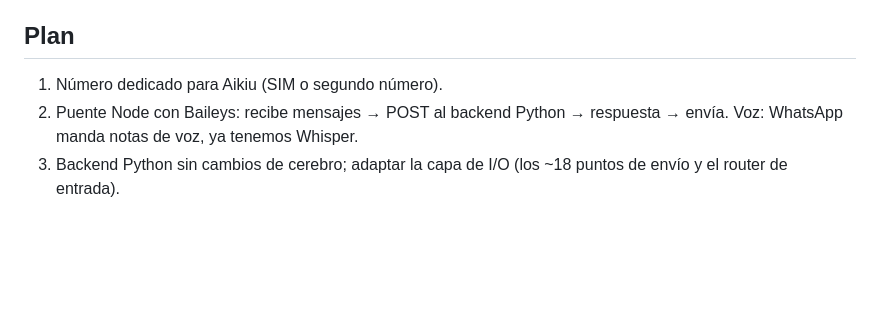
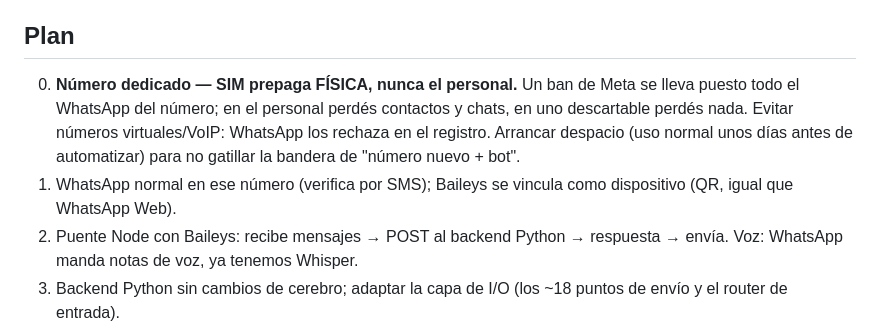
Before and after one commit to geermaanv/aikiu, a Markdown page: specs/backlog/005-whatsapp-mvp.md, the part around the change. Rendered like a GitHub page; blank space fills up the shorter version.

Commit message:
docs(spec 005): paso 0 — número dedicado prepago, nunca el personal

```diff
--- a/specs/backlog/005-whatsapp-mvp.md
+++ b/specs/backlog/005-whatsapp-mvp.md
@@ -46,7 +46,13 @@ cuando WhatsApp actualiza; aceptable para un MVP de un usuario.
 
 ## Plan
 
-1. Número dedicado para Aikiu (SIM o segundo número).
+0. **Número dedicado — SIM prepaga FÍSICA, nunca el personal.** Un ban de Meta
+   se lleva puesto todo el WhatsApp del número; en el personal perdés contactos
+   y chats, en uno descartable perdés nada. Evitar números virtuales/VoIP:
+   WhatsApp los rechaza en el registro. Arrancar despacio (uso normal unos días
+   antes de automatizar) para no gatillar la bandera de "número nuevo + bot".
+1. WhatsApp normal en ese número (verifica por SMS); Baileys se vincula como
+   dispositivo (QR, igual que WhatsApp Web).
 2. Puente Node con Baileys: recibe mensajes → POST al backend Python →
    respuesta → envía. Voz: WhatsApp manda notas de voz, ya tenemos Whisper.
 3. Backend Python sin cambios de cerebro; adaptar la capa de I/O (los ~18
```
